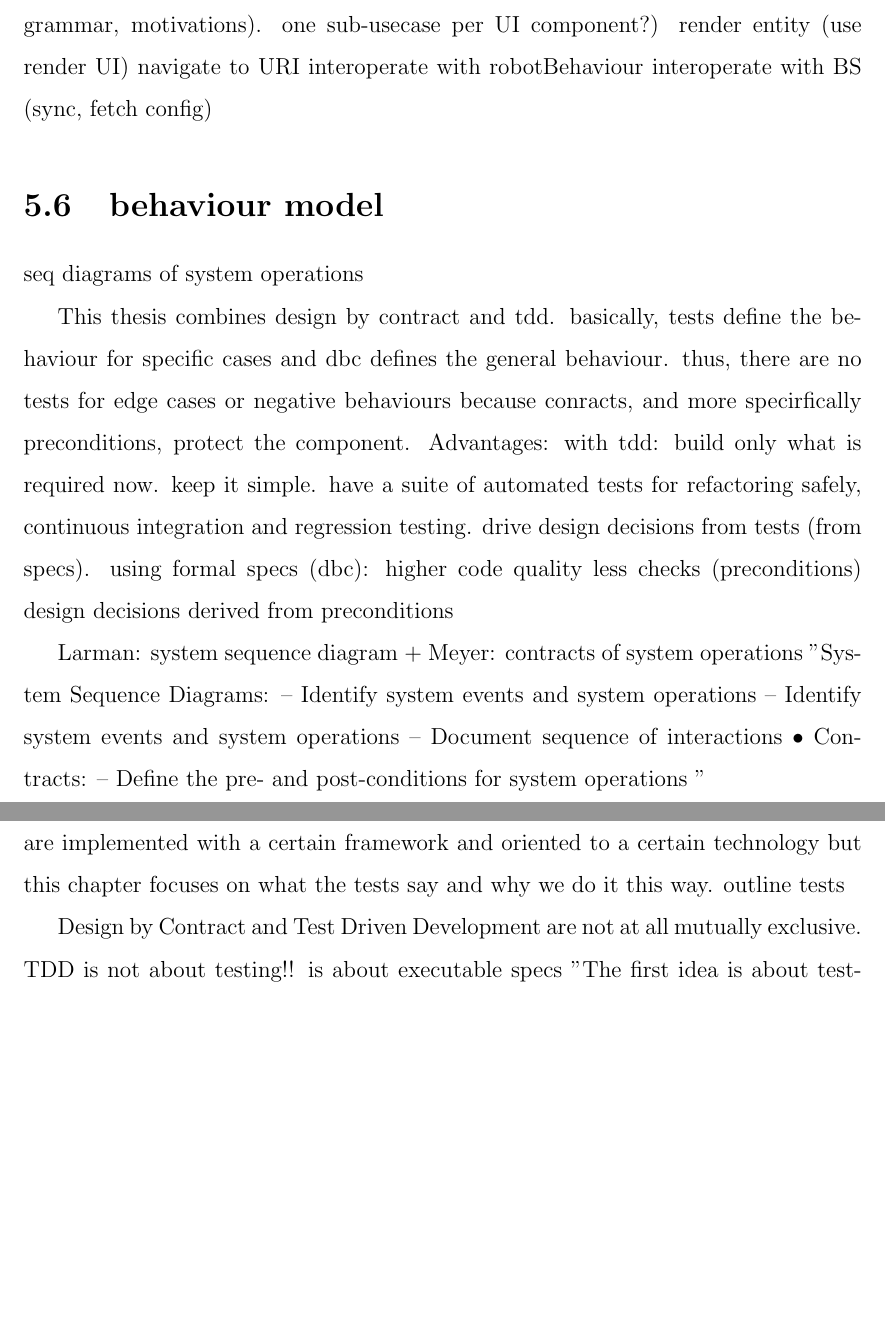
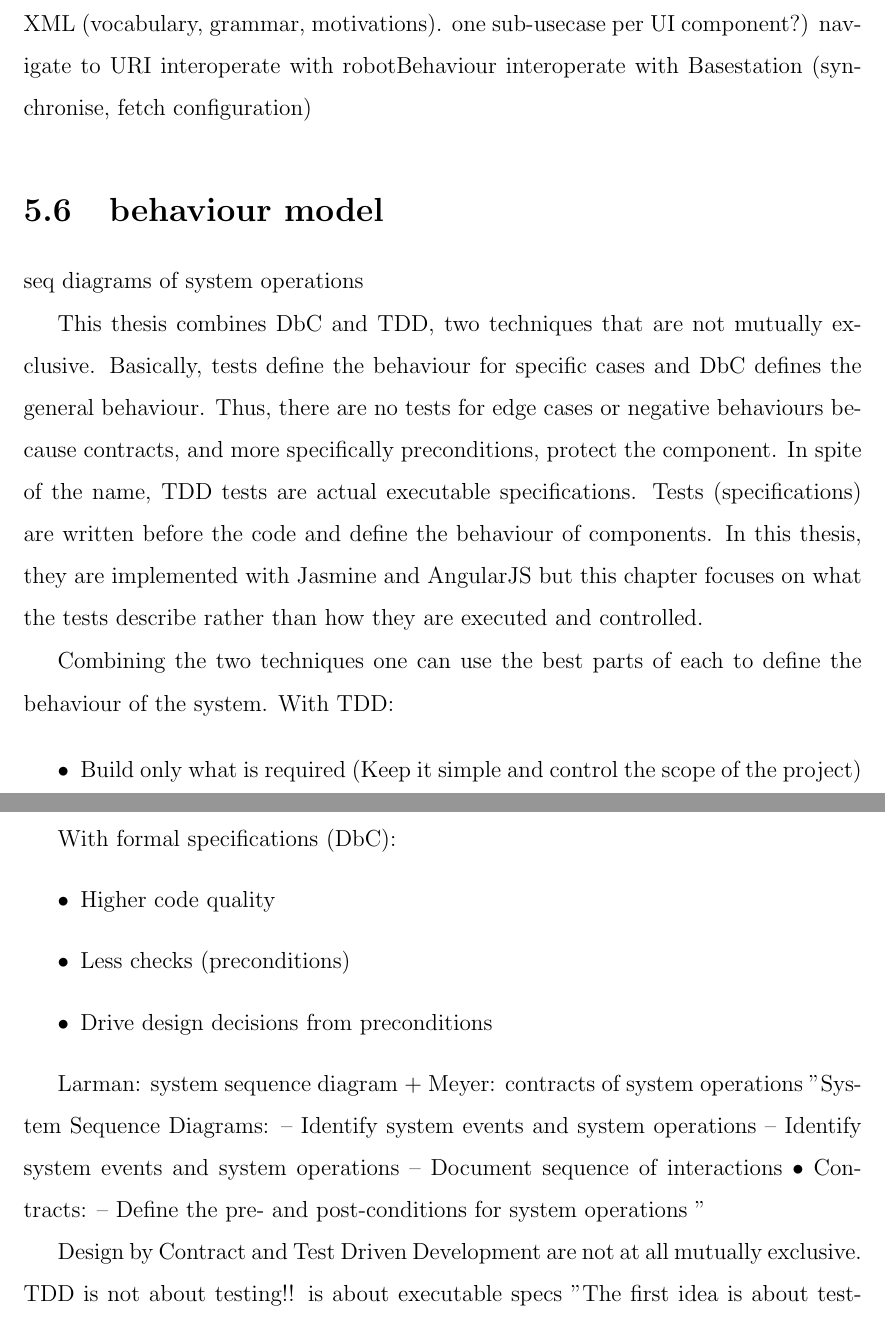
Before and after one commit to egamonal/msthesis, a LaTeX thesis (main.tex, which reads chap5.tex, misc/packages/risk-tpl.sty): two parts of pages 54 and 55 of 63, joined at a grey line, cut so that both start at the same text, the shorter picture padded with empty space. Compiled offline with pdfLaTeX.

Commit message:
adds more contents to specification

```diff
--- a/chap5.tex
+++ b/chap5.tex
@@ -433,26 +433,36 @@ Examining the current implementation at a program level one can determine a numb
 
 
 system use cases:
-configure app (generic settings, app-specific settings, structure with nodes and screens)
+Manage configuration (CRUD: generic settings, app-specific settings, structure with nodes and screens)
 render UI (define XML syntax here ????. XML (vocabulary, grammar, motivations). one sub-usecase per UI component?)
-render entity (use render UI)
 navigate to URI
 interoperate with robotBehaviour
-interoperate with BS (sync, fetch config)
+interoperate with Basestation (synchronise, fetch configuration)
 
 \section{behaviour model}
 seq diagrams of system operations
 
-This thesis combines design by contract and tdd. basically, tests define the behaviour for specific cases and dbc defines the general behaviour. thus, there are no tests for edge cases or negative behaviours because conracts, and more specirfically preconditions, protect the component.
-Advantages:
-with tdd:
-build only what is required now. keep it simple.
-have a suite of automated tests for refactoring safely, continuous integration and regression testing.
-drive design decisions from tests (from specs).
-using formal specs (dbc):
-higher code quality
-less checks (preconditions)
-design decisions derived from preconditions
+This thesis combines \ac{DbC} and \ac{TDD}, two techniques that are not mutually exclusive.
+Basically, tests define the behaviour for specific cases and \ac{DbC} defines the general behaviour.
+Thus, there are no tests for edge cases or negative behaviours because contracts, and more specifically preconditions, protect the component.
+In spite of the name, \ac{TDD} tests are actual executable specifications.
+Tests (specifications) are written before the code and define the behaviour of components.
+In this thesis, they are implemented with Jasmine and AngularJS but this chapter focuses on what the tests describe rather than how they are executed and controlled.
+
+Combining the two techniques one can use the best parts of each to define the behaviour of the system.
+With \ac{TDD}:
+\begin{itemize}
+    \item Build only what is required (Keep it simple and control the scope of the project)
+    \item Drive design decisions from tests (i.e. from the specification)
+\end{itemize}
+
+With formal specifications (\ac{DbC}):
+\begin{itemize}
+    \item Higher code quality
+    \item Less checks (preconditions)
+    \item Drive design decisions from preconditions
+\end{itemize}
+
 
 Larman: system sequence diagram + Meyer: contracts of system operations
 %http://citeseerx.ist.psu.edu/viewdoc/download?doi=10.1.1.68.313&rep=rep1&type=pdf
@@ -467,9 +477,7 @@ Identify system events and system operations
 operations "
 
 
-TDD specs:
-clarify this is here because we write tests before writing code. tests are implemented with a certain framework and oriented to a certain technology but this chapter focuses on what the tests say and why we do it this way.
-outline tests
+
 
 
 Design by Contract and Test Driven Development are not at all mutually exclusive.
--- a/misc/packages/risk-tpl.sty
+++ b/misc/packages/risk-tpl.sty
@@ -84,7 +84,7 @@
     Annual cost of maintenance & \inventory@maintenCost \\ \hline
     Annual cost of operation & \inventory@operCost \\ \hline
     Annual business value & \inventory@bizVal \\ \hline
-    Business criticality & \inventory@bizCrit \\ \hline
+    Business criticality & \inventory@bizCrit \\
     \hline
     \end{tabularx}
     \centering
```
Also changed, not shown: chap5.tex (18 more changed lines).
